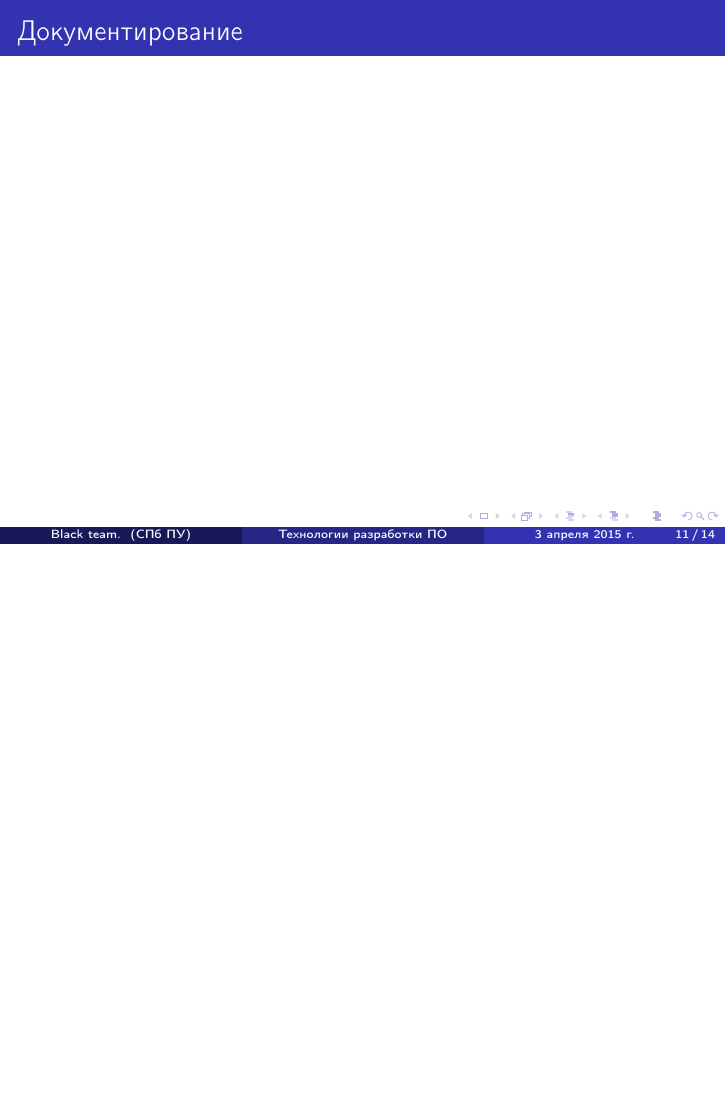
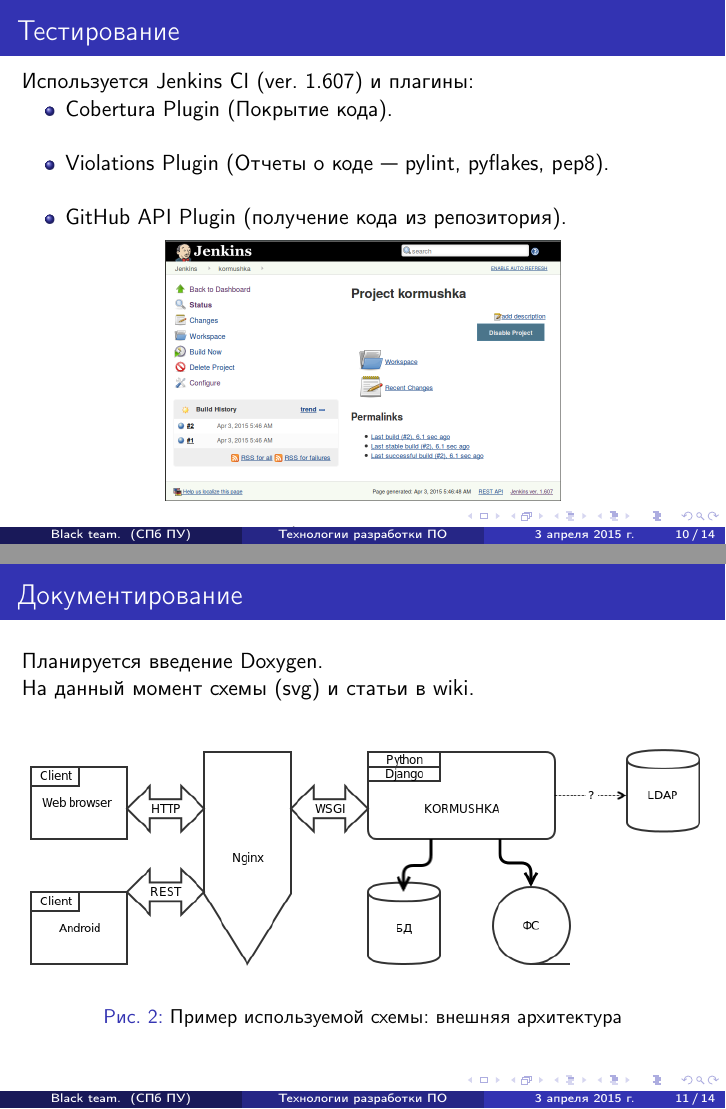
Before and after one commit to SemenMartynov/SPbPU_kormushka, LaTeX slides (doc/reports/report2.tex): page 11 of 14 before the commit and pages 10 and 11 of 14 after it, the two joined at a grey line, the shorter picture padded with empty space. Compiled offline with pdfLaTeX.

Commit message:
Testing and documentation slides for report 2

```diff
--- a/doc/reports/report2.tex
+++ b/doc/reports/report2.tex
@@ -1,4 +1,10 @@
  \documentclass{beamer}
+
+\newlength{\wideitemsep}
+\setlength{\wideitemsep}{\itemsep}
+\addtolength{\wideitemsep}{10pt}
+\let\olditem\item
+\renewcommand{\item}{\setlength{\itemsep}{\wideitemsep}\olditem}
 
 \usepackage[utf8]{inputenc}
 \usepackage[russian]{babel}
@@ -162,7 +170,19 @@
 \begin{frame}
 \frametitle{Тестирование}
 
+Используется Jenkins CI (ver. 1.607) и плагины:
 
+\begin{itemize}
+\item Cobertura Plugin (Покрытие кода).
+\item Violations Plugin (Отчеты о коде — pylint, pyflakes, pep8).
+\item GitHub API Plugin (получение кода из репозитория).
+\end{itemize}
+
+
+\begin{figure}
+\includegraphics[scale=0.25]{res/r2_jenkins}
+\caption{Jenkins - continuous integration}
+\end{figure}
 
 \end{frame}
 
@@ -173,6 +193,14 @@
 \begin{frame}
 \frametitle{Документирование}
 
+Планируется введение Doxygen.
+
+На данный момент схемы (svg) и статьи в wiki.
+
+\begin{figure}
+\includegraphics[scale=0.60]{res/r2_kormushka_ext}
+\caption{Пример используемой схемы: внешняя архитектура}
+\end{figure}
 
 
 \end{frame}
```
Also changed, not shown: doc/reports/res/r2_jenkins.png (added), doc/reports/res/r2_kormushka_ext.png (added), doc/reports/report2.tex (10 more changed lines).
